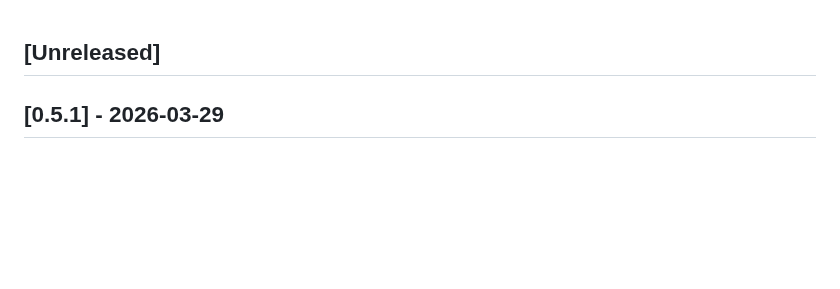
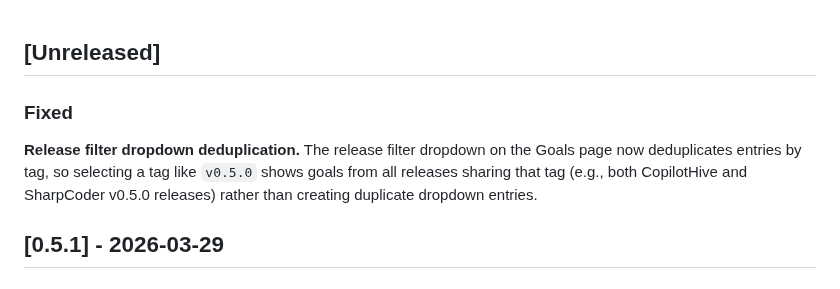
Before and after one commit to robkaandorp/CopilotHive, a Markdown page: CHANGELOG.md, the part around the change. GitHub-like rendering; blank space fills up the shorter version.

Commit message:
docs: add release filter deduplication to CHANGELOG

```diff
--- a/CHANGELOG.md
+++ b/CHANGELOG.md
@@ -1,4 +1,8 @@
 ## [Unreleased]
+
+### Fixed
+
+**Release filter dropdown deduplication.** The release filter dropdown on the Goals page now deduplicates entries by tag, so selecting a tag like `v0.5.0` shows goals from all releases sharing that tag (e.g., both CopilotHive and SharpCoder v0.5.0 releases) rather than creating duplicate dropdown entries.
 
 ## [0.5.1] - 2026-03-29
 
```
